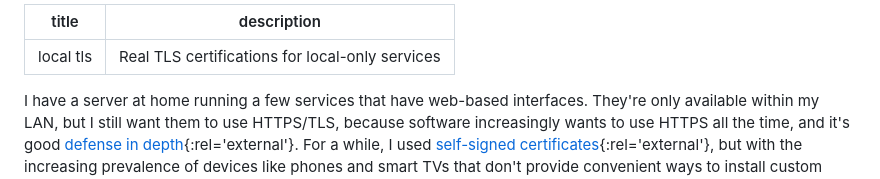
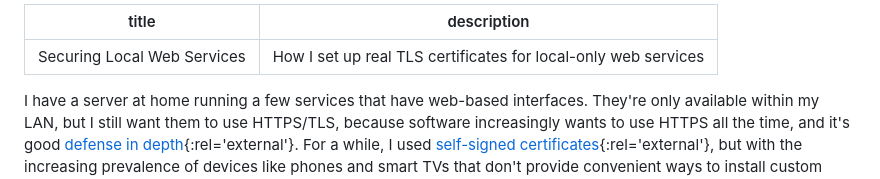
Before and after one commit to qidydl/wadny, a Markdown page: src/_posts/2026-09-13-local-tls.md, the part around the change. Drawn GitHub-style.

Commit message:
Fix post title and description

```diff
--- a/src/_posts/2026-09-13-local-tls.md
+++ b/src/_posts/2026-09-13-local-tls.md
@@ -1,6 +1,6 @@
 ---
-title: local tls
-description: Real TLS certifications for local-only services
+title: Securing Local Web Services
+description: How I set up real TLS certificates for local-only web services
 ---
 I have a server at home running a few services that have web-based interfaces. They're only available within my LAN, but I still want them to use HTTPS/TLS, because software increasingly wants to use HTTPS all the time, and it's good [defense in depth](https://en.wikipedia.org/wiki/Defense_in_depth_(computing) "Wikipedia topic on defense in depth in computing"){:rel='external'}. For a while, I used [self-signed certificates](https://en.wikipedia.org/wiki/Self-signed_certificate "Wikipedia article on self-signed certificates"){:rel='external'}, but with the increasing prevalence of devices like phones and smart TVs that don't provide convenient ways to install custom certificates, I wanted a different approach, and I recently implemented a solution that closes that gap.
 
```
